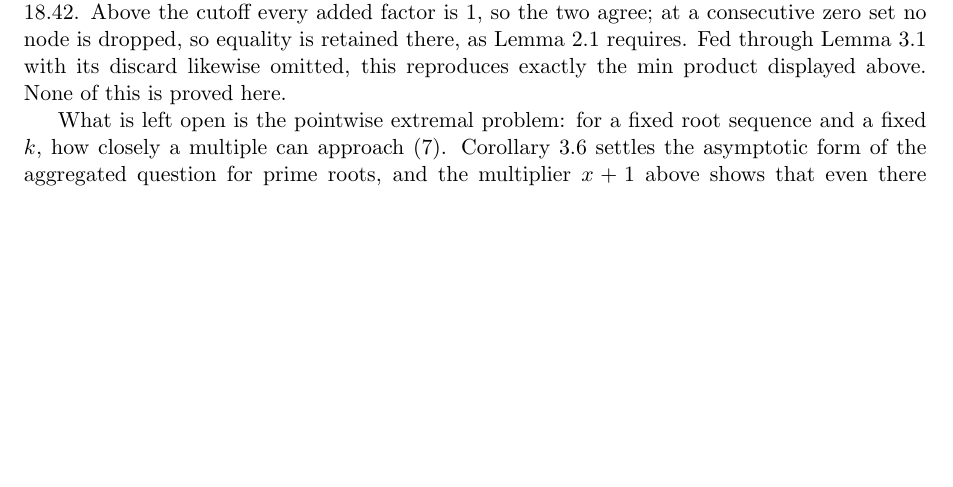
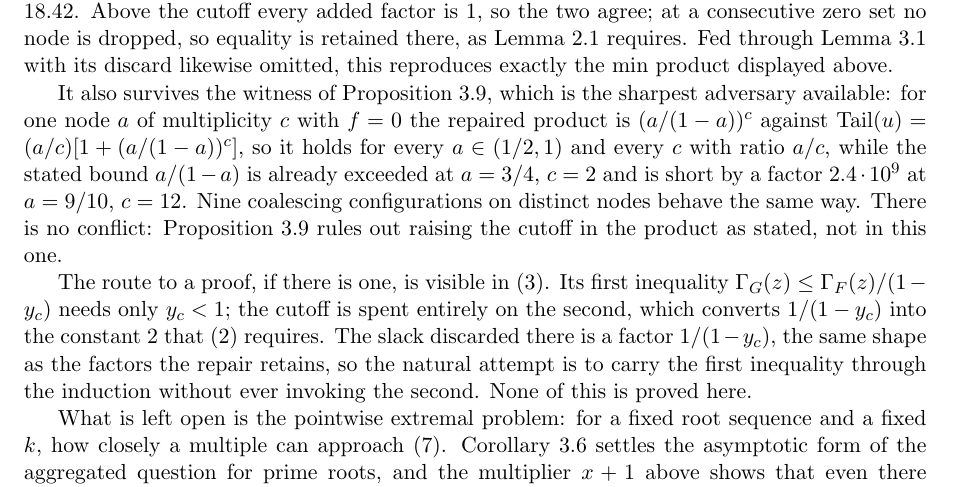
Before and after one commit to bangyen/coefficient-mass, a LaTeX paper (coefficient-mass.tex): part of page 15 of 16, cut so that both start at the same text, the shorter picture padded with empty space. Compiled offline with pdfLaTeX.

Commit message:
coefficient-mass: test the repaired tail against prop:cutoff, and read eq:gamma
Last commit left one thing untested and said so: eq:gamma is the other
place the cutoff enters, and if it does not survive below 1/2 the
repaired product is not enough on its own.  Both ends are now checked.

The witness first.  prop:cutoff is the sharpest adversary in the paper
-- one node a of multiplicity c with f = 0, where the stated bound
a/(1-a) is beaten by an unbounded factor.  The repaired product there
is (a/(1-a))^c against Tail = (a/c)[1 + (a/(1-a))^c], so it holds for
every a in (1/2,1) and every c, with slack exactly a/c.  Checked on the
closed form at a = 3/5, 2/3, 3/4, 9/10 and c = 2..12: the stated bound
already fails at a = 3/4, c = 2 and is short by 2.4e9 at a = 9/10,
c = 12, while the repaired one never fails.  Nine coalescing
configurations on genuinely distinct nodes, computed from the defining
system rather than the closed form, agree -- 7 stated failures, 0
repaired.  Running total for the repair is 479 cases, no failures.

That is not a conflict with prop:cutoff, and the text says why: it
rules out raising the cutoff in the product AS STATED, and the repaired
product is a different statement.  Worth being explicit, since a reader
who has just read prop:cutoff will expect one.

eq:gamma turns out to be the encouraging half.  Its first inequality,
Gamma_G <= Gamma_F/(1 - y_c), needs only y_c < 1; the cutoff is spent
entirely on the second, which turns 1/(1 - y_c) into the constant 2
that eq:split needs, and that conversion is exactly what fails once
y_c > 1/2.  The slack thrown away there is a factor 1/(1 - y_c) -- the
same shape as the factors the repair keeps.  So the natural attempt is
to carry the first inequality through the induction and never invoke
the second.  Recorded as a route, not walked.

No bound in the document is restated as proved; the paragraph still
ends on none of this being proved here.  Compiles under tectonic.
Script in notes/tail3.py (untracked).

```diff
--- a/coefficient-mass.tex
+++ b/coefficient-mass.tex
@@ -1109,7 +1109,25 @@ $18.42$.  Above the cutoff every added factor is $1$, so the two agree; at a
 consecutive zero set no node is dropped, so equality is retained there, as
 Lemma~\ref{lem:consecutive} requires.  Fed through Lemma~\ref{lem:slack} with
 its discard likewise omitted, this reproduces exactly the $\min$ product
-displayed above.  None of this is proved here.
+displayed above.
+
+It also survives the witness of Proposition~\ref{prop:cutoff}, which is the
+sharpest adversary available: for one node $a$ of multiplicity $c$ with $f=0$
+the repaired product is $(a/(1-a))^c$ against
+$\Tail(u)=(a/c)[1+(a/(1-a))^c]$, so it holds for every $a\in(1/2,1)$ and
+every $c$ with ratio $a/c$, while the stated bound $a/(1-a)$ is already
+exceeded at $a=3/4$, $c=2$ and is short by a factor $2.4\cdot10^9$ at
+$a=9/10$, $c=12$.  Nine coalescing configurations on distinct nodes behave the
+same way.  There is no conflict: Proposition~\ref{prop:cutoff} rules out
+raising the cutoff in the product as stated, not in this one.
+
+The route to a proof, if there is one, is visible in \eqref{eq:gamma}.  Its
+first inequality $\Gamma_G(z)\le\Gamma_F(z)/(1-y_c)$ needs only $y_c<1$; the
+cutoff is spent entirely on the second, which converts $1/(1-y_c)$ into the
+constant $2$ that \eqref{eq:split} requires.  The slack discarded there is a
+factor $1/(1-y_c)$, the same shape as the factors the repair retains, so the
+natural attempt is to carry the first inequality through the induction without
+ever invoking the second.  None of this is proved here.
 
 What is left open is the pointwise extremal problem: for a fixed root
 sequence and a fixed $k$, how closely a multiple can approach
```
